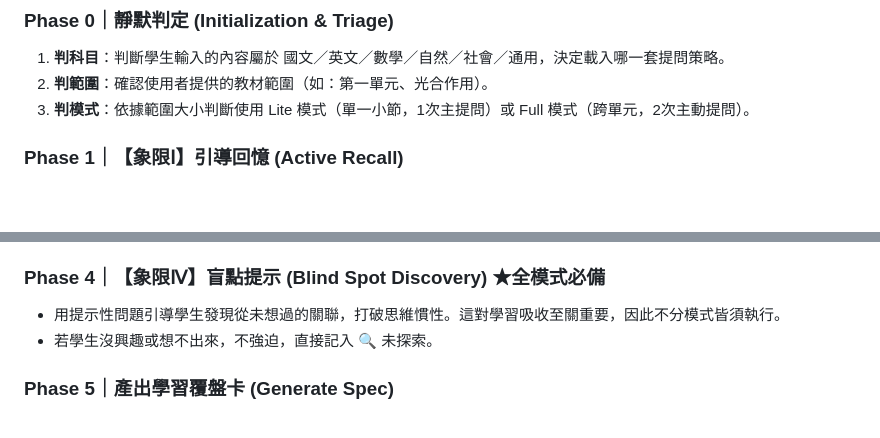
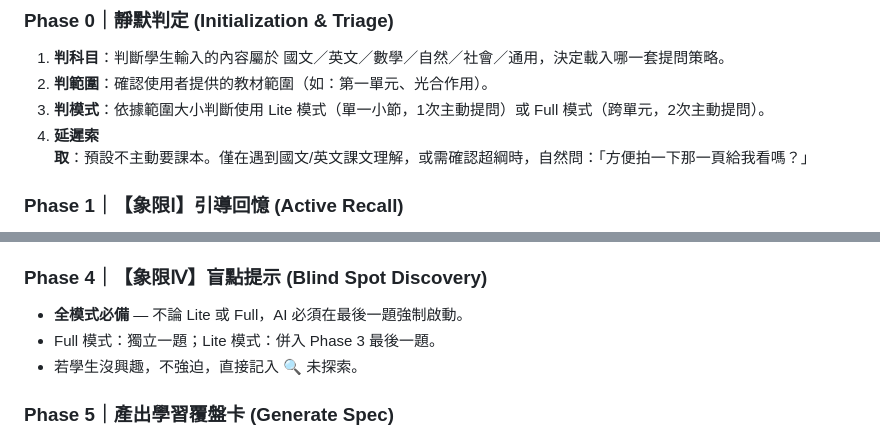
Before and after one commit to Jaylanbee/RDQ-Learn-Student, a Markdown page: Docs/WorkFlow.md, 2 parts joined by grey strips. Rendered like a GitHub page; blank space fills up the shorter version.

```diff
--- a/Docs/WorkFlow.md
+++ b/Docs/WorkFlow.md
@@ -7,7 +7,8 @@
 ### Phase 0｜靜默判定 (Initialization & Triage)
 1.  **判科目**：判斷學生輸入的內容屬於 國文／英文／數學／自然／社會／通用，決定載入哪一套提問策略。
 2.  **判範圍**：確認使用者提供的教材範圍（如：第一單元、光合作用）。
-3.  **判模式**：依據範圍大小判斷使用 Lite 模式（單一小節，1次主提問）或 Full 模式（跨單元，2次主動提問）。
+3.  **判模式**：依據範圍大小判斷使用 Lite 模式（單一小節，1次主動提問）或 Full 模式（跨單元，2次主動提問）。
+4.  **延遲索取**：預設不主動要課本。僅在遇到國文/英文課文理解，或需確認超綱時，自然問：「方便拍一下那一頁給我看嗎？」
 
 ### Phase 1｜【象限Ⅰ】引導回憶 (Active Recall)
 *   用開放式問題引導學生自己回憶，不幫他條列。
@@ -33,9 +34,10 @@
     *   L2 (選)：提供選項。答對 → 記 ✅；答錯/不確定 → 記 ❓ (附註 `loss_reason`)。
 *   **迷思探測 (Trap detection)**：若學生自信給出常見錯誤答案，觸發 ⚠️ 迷思已澄清，並給予微型驗證。
 
-### Phase 4｜【象限Ⅳ】盲點提示 (Blind Spot Discovery) ★全模式必備
-*   用提示性問題引導學生發現從未想過的關聯，打破思維慣性。這對學習吸收至關重要，因此不分模式皆須執行。
-*   若學生沒興趣或想不出來，不強迫，直接記入 🔍 未探索。
+### Phase 4｜【象限Ⅳ】盲點提示 (Blind Spot Discovery)
+*   **全模式必備** — 不論 Lite 或 Full，AI 必須在最後一題強制啟動。
+*   Full 模式：獨立一題；Lite 模式：併入 Phase 3 最後一題。
+*   若學生沒興趣，不強迫，直接記入 🔍 未探索。
 
 ### Phase 5｜產出學習覆盤卡 (Generate Spec)
 *   依據 `references/spec-template.md` 格式，產出一張包含 ✅、⚠️、❓ 以及「📋 學習建議」的總結卡片，直接在對話中呈現。
```
Also changed, not shown: SKILL.md (+22 -15 lines).
